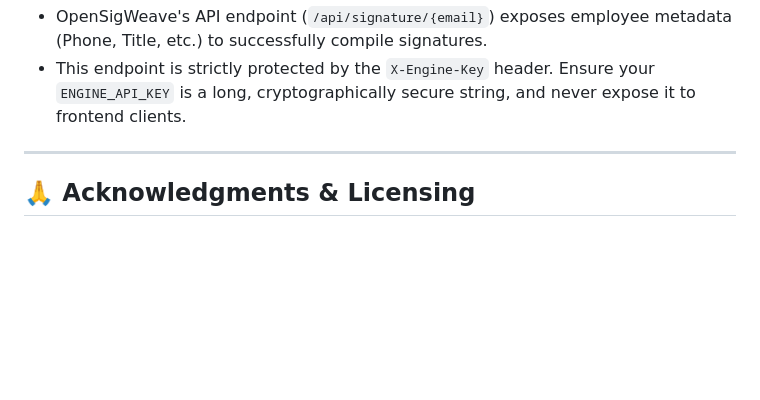
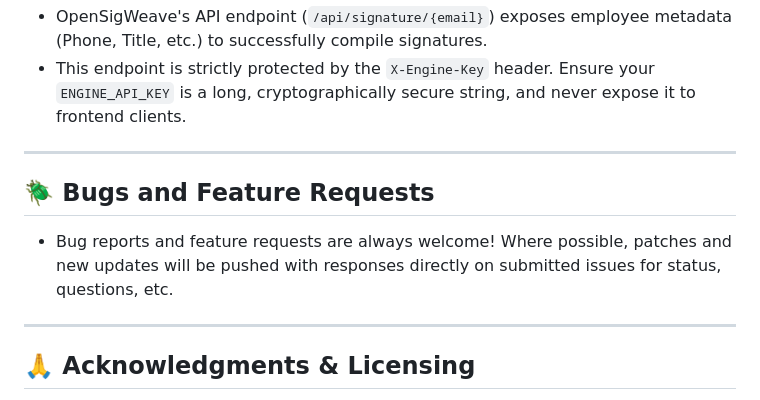
Before and after one commit to TylerHats/OpenSigWeave, a Markdown page: README.md, the part around the change. GitHub-like rendering; blank space fills up the shorter version.

```diff
--- a/README.md
+++ b/README.md
@@ -185,6 +185,11 @@ The web app is only half the puzzle. To actually inject signatures, you must dep
 
 ---
 
+## 🪲 Bugs and Feature Requests
+* Bug reports and feature requests are always welcome! Where possible, patches and new updates will be pushed with responses directly on submitted issues for status, questions, etc.
+
+---
+
 ## 🙏 Acknowledgments & Licensing
 
 OpenSigWeave's Rspamd injection engine (`opensigweave.lua`) heavily relies on the MIME-rebuild array logic originally developed by the **Mailcow** team for their internal `MOO_FOOTER` module.
```
